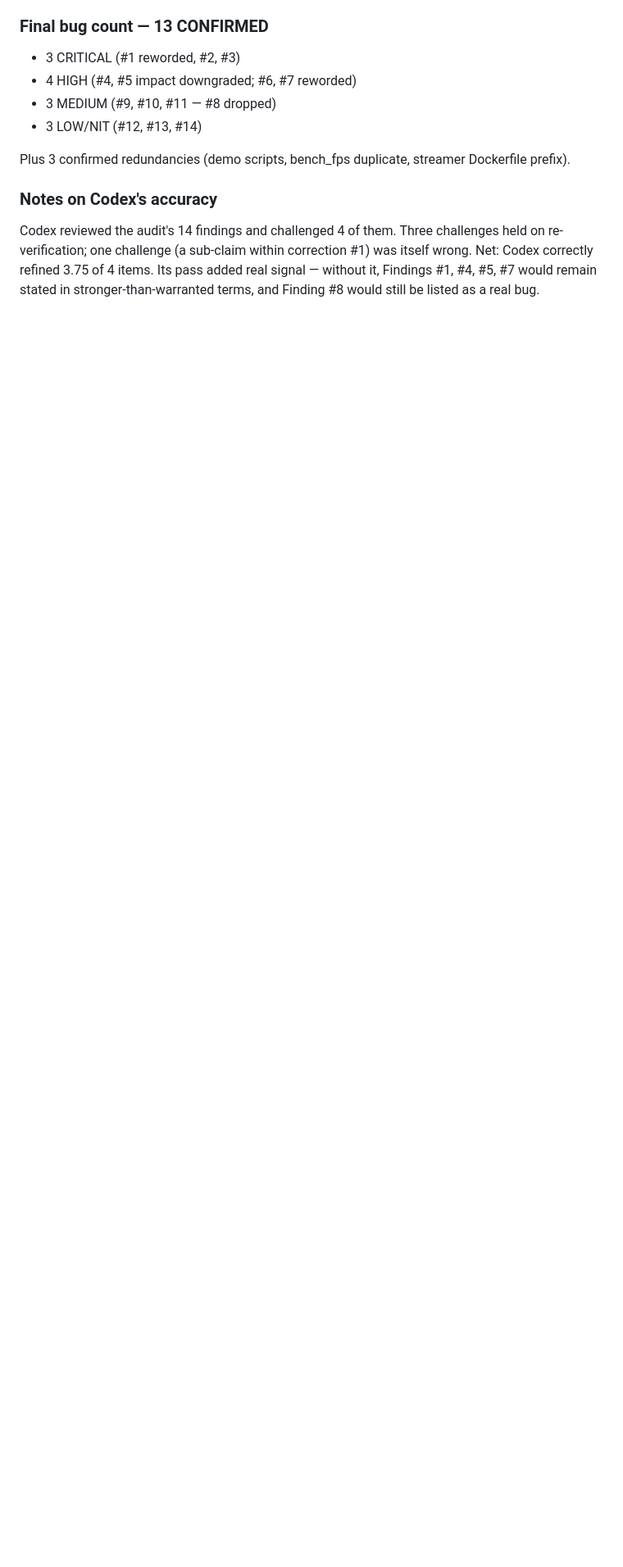
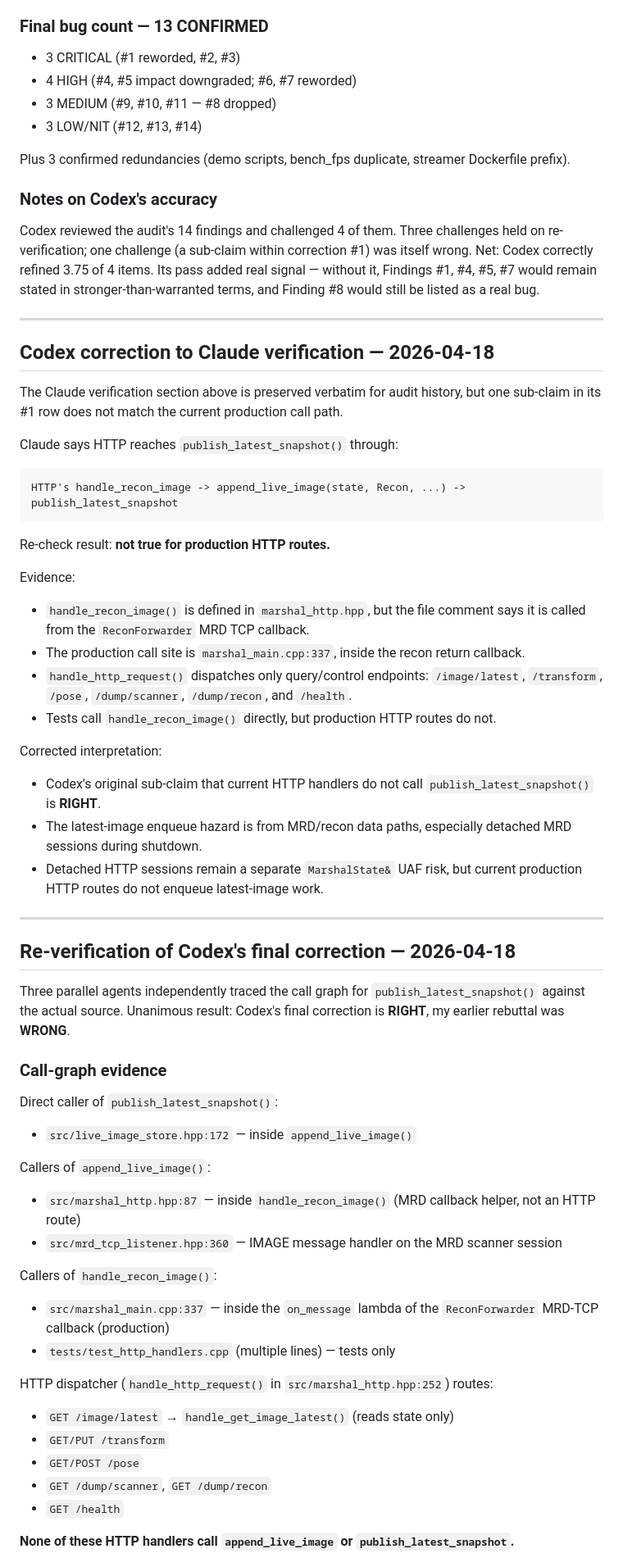
Before and after one commit to eetuna/cwru_data_marshal, a Markdown page: docs/MRI_MARSHAL_BUG_AUDIT_2026-04-18.md, the part around one of its changes. Shown at 82% size. Drawn GitHub-style; blank space fills up the shorter version.

````diff
--- a/docs/MRI_MARSHAL_BUG_AUDIT_2026-04-18.md
+++ b/docs/MRI_MARSHAL_BUG_AUDIT_2026-04-18.md
@@ -561,3 +561,72 @@ correction #1) was itself wrong. Net: Codex correctly refined 3.75 of 4
 items. Its pass added real signal — without it, Findings #1, #4, #5, #7
 would remain stated in stronger-than-warranted terms, and Finding #8
 would still be listed as a real bug.
+
+---
+
+## Codex correction to Claude verification — 2026-04-18
+
+The Claude verification section above is preserved verbatim for audit
+history, but one sub-claim in its #1 row does not match the current
+production call path.
+
+Claude says HTTP reaches `publish_latest_snapshot()` through:
+
+```text
+HTTP's handle_recon_image -> append_live_image(state, Recon, ...) -> publish_latest_snapshot
+```
+
+Re-check result: **not true for production HTTP routes.**
+
+Evidence:
+- `handle_recon_image()` is defined in `marshal_http.hpp`, but the file
+  comment says it is called from the `ReconForwarder` MRD TCP callback.
+- The production call site is `marshal_main.cpp:337`, inside the recon
+  return callback.
+- `handle_http_request()` dispatches only query/control endpoints:
+  `/image/latest`, `/transform`, `/pose`, `/dump/scanner`, `/dump/recon`,
+  and `/health`.
+- Tests call `handle_recon_image()` directly, but production HTTP routes do
+  not.
+
+Corrected interpretation:
+- Codex's original sub-claim that current HTTP handlers do not call
+  `publish_latest_snapshot()` is **RIGHT**.
+- The latest-image enqueue hazard is from MRD/recon data paths, especially
+  detached MRD sessions during shutdown.
+- Detached HTTP sessions remain a separate `MarshalState&` UAF risk, but
+  current production HTTP routes do not enqueue latest-image work.
+
+---
+
+## Re-verification of Codex's final correction — 2026-04-18
+
+Three parallel agents independently traced the call graph for
+`publish_latest_snapshot()` against the actual source. Unanimous result:
+Codex's final correction is **RIGHT**, my earlier rebuttal was **WRONG**.
+
+### Call-graph evidence
+
+Direct caller of `publish_latest_snapshot()`:
+- `src/live_image_store.hpp:172` — inside `append_live_image()`
+
+Callers of `append_live_image()`:
+- `src/marshal_http.hpp:87` — inside `handle_recon_image()` (MRD callback helper, not an HTTP route)
+- `src/mrd_tcp_listener.hpp:360` — IMAGE message handler on the MRD scanner session
+
+Callers of `handle_recon_image()`:
+- `src/marshal_main.cpp:337` — inside the `on_message` lambda of the
+  `ReconForwarder` MRD-TCP callback (production)
+- `tests/test_http_handlers.cpp` (multiple lines) — tests only
+
+HTTP dispatcher (`handle_http_request()` in `src/marshal_http.hpp:252`)
+routes:
+- `GET /image/latest` → `handle_get_image_latest()` (reads state only)
+- `GET/PUT /transform`
+- `GET/POST /pose`
+- `GET /dump/scanner`, `GET /dump/recon`
+- `GET /health`
+
+**None of these HTTP handlers call `append_live_image` or
+`publish_latest_snapshot`.**
+
````
Also changed, not shown: other parts of docs/MRI_MARSHAL_BUG_AUDIT_2026-04-18.md (+46 -0 lines).
